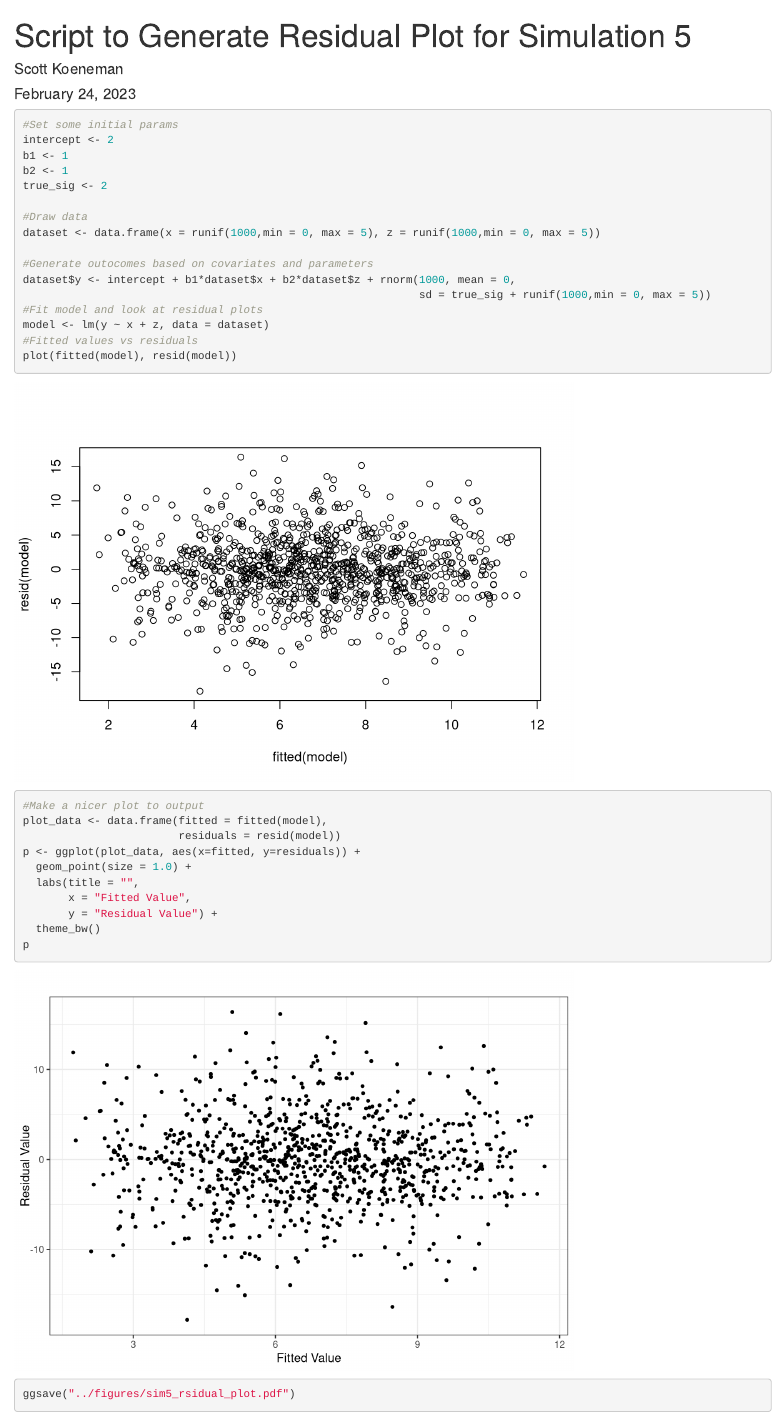
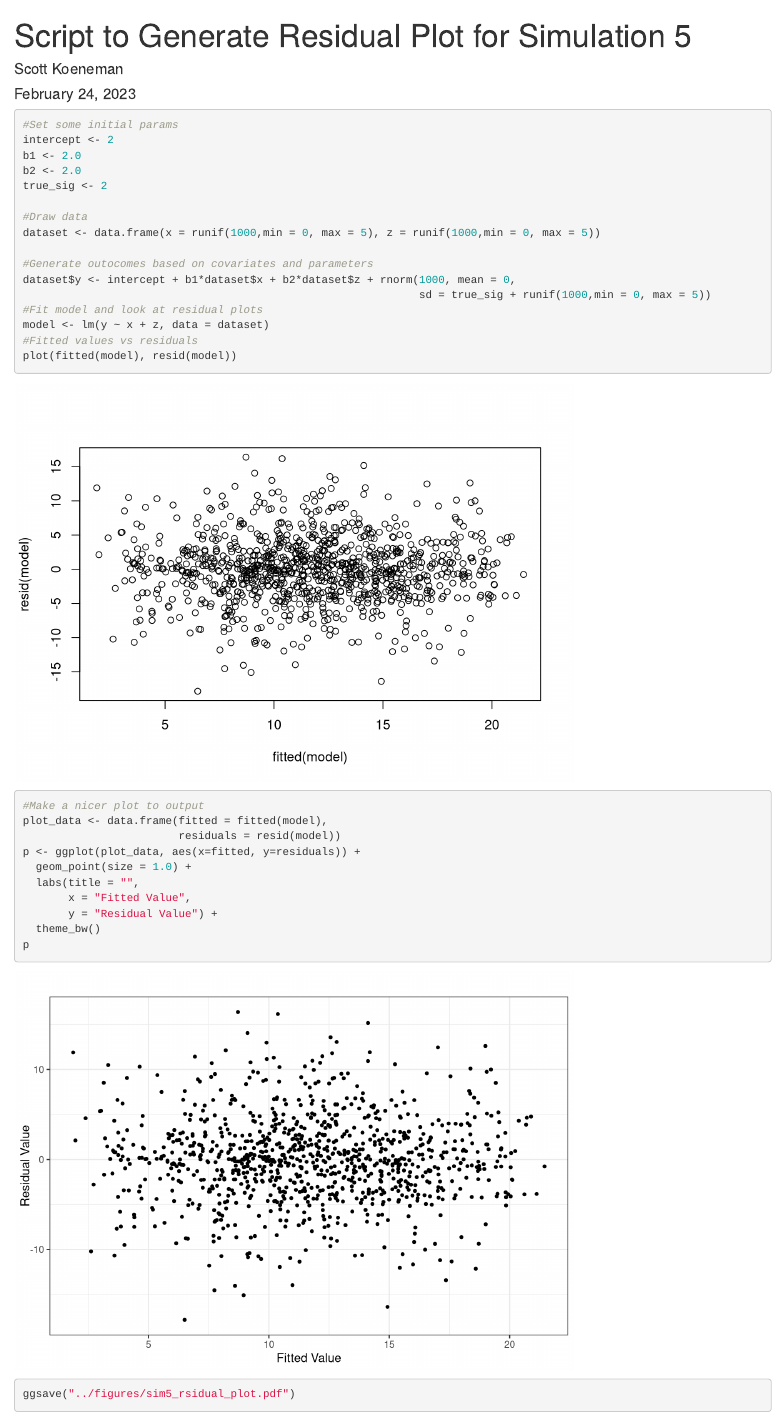
Before and after one commit to shkoeneman/thesis_latex, an R Markdown document (scripts/sim5_gof_residual_plot.Rmd): the page in a window 1100 px wide, from its top. Rendered offline with R 4.5, knitr and Pandoc, with nearby package versions; code that draws random numbers runs with fixed seeds of ours.

Commit message:
Minor tweaks before the end of the day

````diff
--- a/scripts/sim5_gof_residual_plot.Rmd
+++ b/scripts/sim5_gof_residual_plot.Rmd
@@ -16,8 +16,8 @@ library(reshape2)
 ```{r, echo=TRUE, message=FALSE, warning=FALSE}
 #Set some initial params
 intercept <- 2
-b1 <- 1
-b2 <- 1
+b1 <- 2.0
+b2 <- 2.0
 true_sig <- 2
 
 #Draw data
````
Also changed, not shown: README.md.
